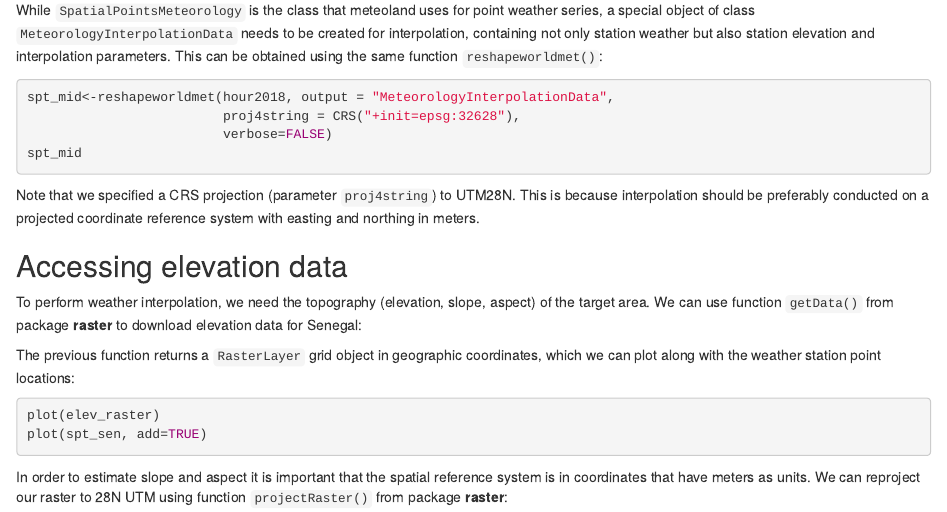
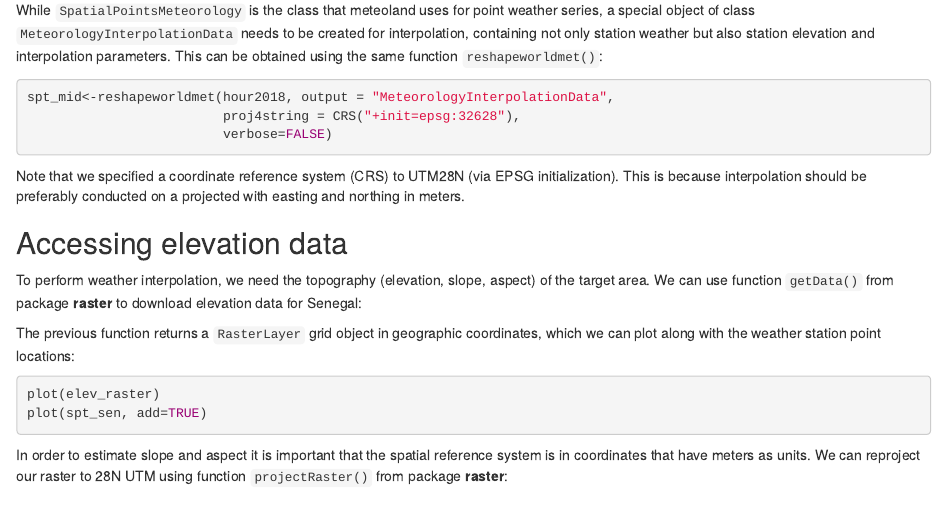
Before and after one commit to emf-creaf/meteoland, an R Markdown document (vignettes/examples/InterpolationSenegal.Rmd): the page in a window 1100 px wide, from 730 px down. Rendered offline with R 4.5, knitr and Pandoc, with nearby package versions; the code chunks are not run, so their results and figures are left out.

Commit message:
update example

````diff
--- a/vignettes/examples/InterpolationSenegal.Rmd
+++ b/vignettes/examples/InterpolationSenegal.Rmd
@@ -46,10 +46,9 @@ While `SpatialPointsMeteorology` is the class that meteoland uses for point weat
 spt_mid<-reshapeworldmet(hour2018, output = "MeteorologyInterpolationData",
                          proj4string = CRS("+init=epsg:32628"),
                          verbose=FALSE)
-spt_mid
 ```
 
-Note that we specified a CRS projection (parameter `proj4string`) to UTM28N. This is because interpolation should be preferably conducted on a projected coordinate reference system with easting and northing in meters.
+Note that we specified a coordinate reference system (CRS) to UTM28N (via EPSG initialization). This is because interpolation should be preferably conducted on a projected  with easting and northing in meters.
 
 ## Accessing elevation data
 
````
